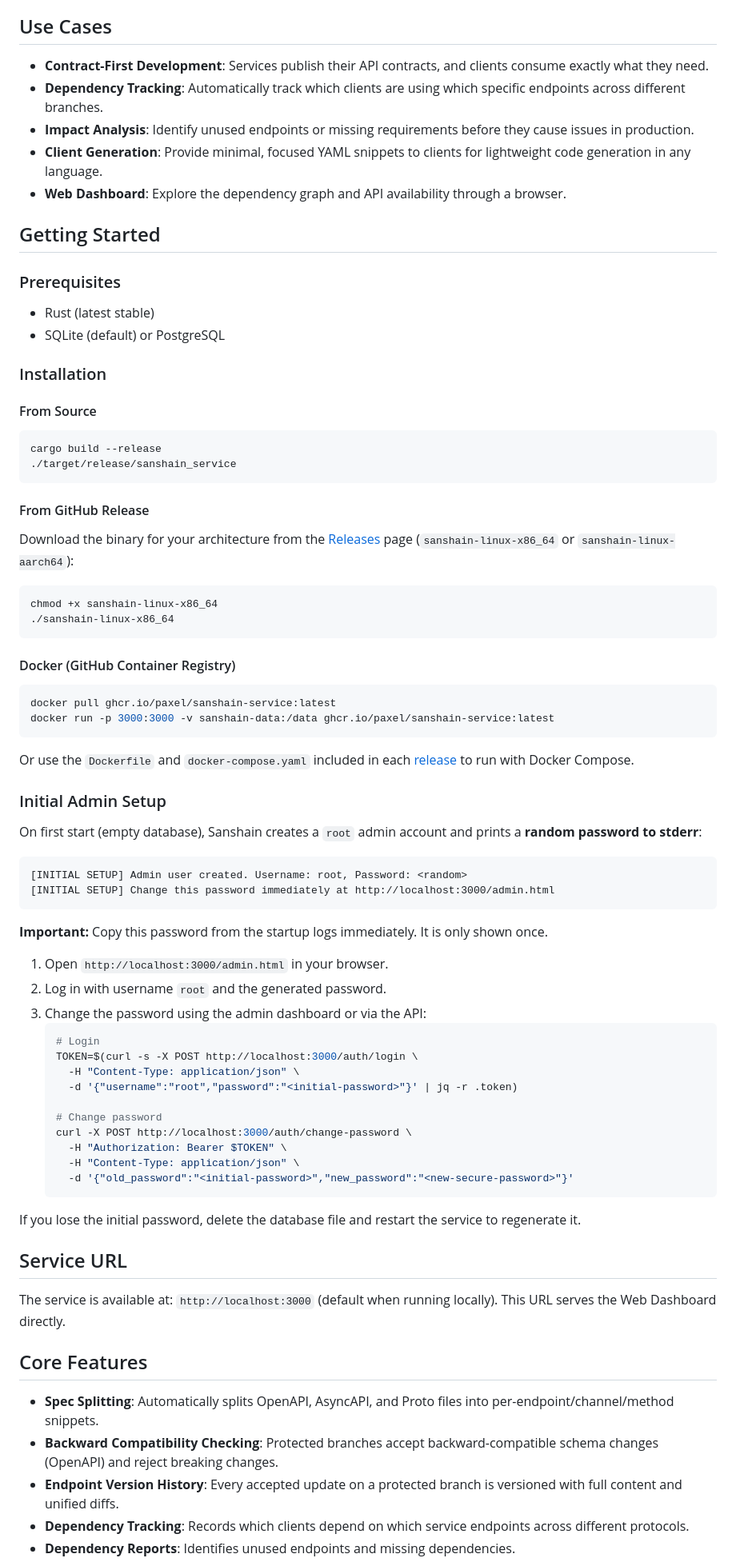
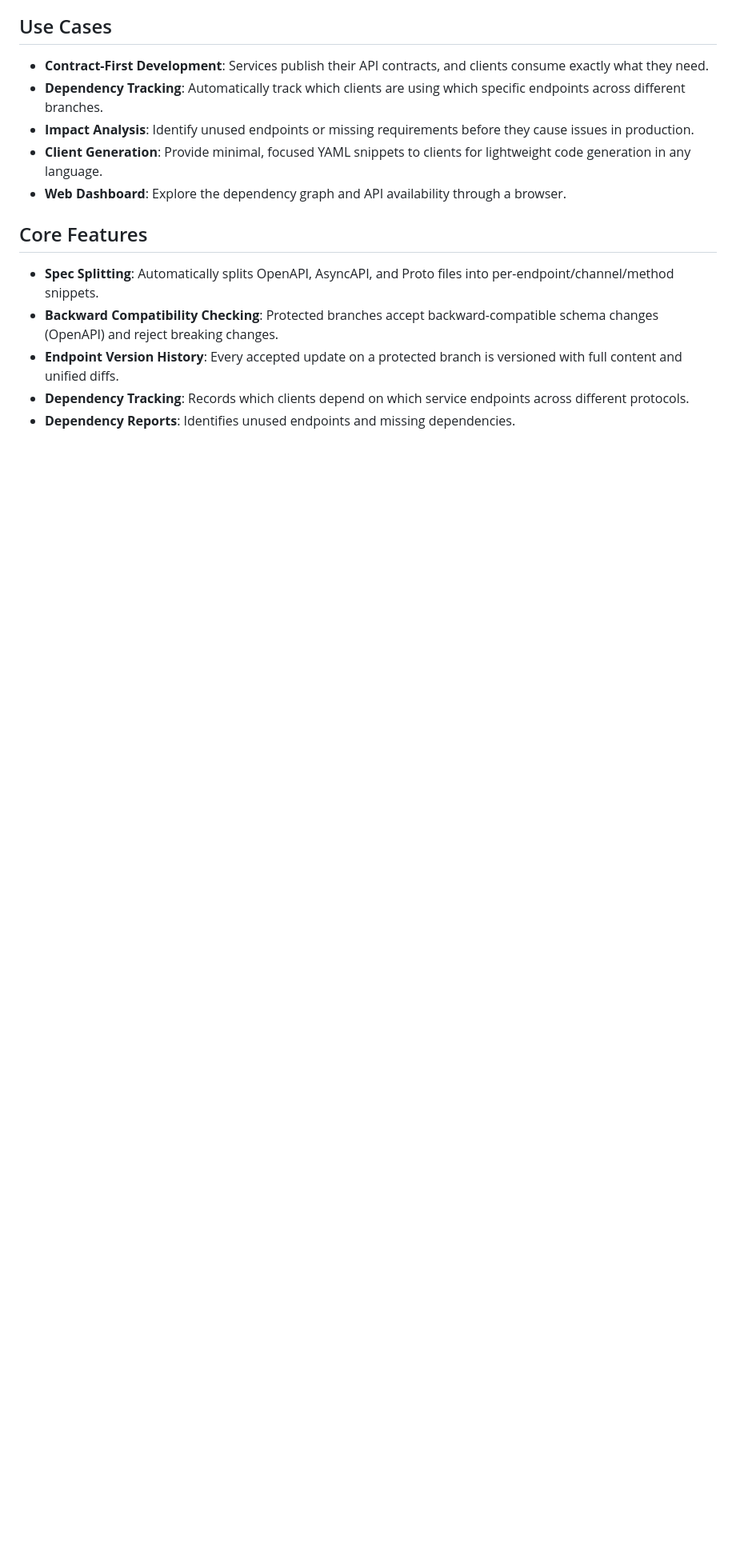
Before and after one commit to paxel/sanshain-service, a Markdown page: README.md, the part around one of its changes. Shown at 80% size. Rendered like a GitHub page; blank space fills up the shorter version.

Commit message:
Update README.md
removed noise

````diff
--- a/README.md
+++ b/README.md
@@ -14,67 +14,6 @@ Sanshain (Japanese for "Sunshine") is a specialized service designed to manage,
 - **Client Generation**: Provide minimal, focused YAML snippets to clients for lightweight code generation in any language.
 - **Web Dashboard**: Explore the dependency graph and API availability through a browser.
 
-## Getting Started
-
-### Prerequisites
-- Rust (latest stable)
-- SQLite (default) or PostgreSQL
-
-### Installation
-
-#### From Source
-```bash
-cargo build --release
-./target/release/sanshain_service
-```
-
-#### From GitHub Release
-Download the binary for your architecture from the [Releases](https://github.com/paxel/sanshain-service/releases) page (`sanshain-linux-x86_64` or `sanshain-linux-aarch64`):
-```bash
-chmod +x sanshain-linux-x86_64
-./sanshain-linux-x86_64
-```
-
-#### Docker (GitHub Container Registry)
-```bash
-docker pull ghcr.io/paxel/sanshain-service:latest
-docker run -p 3000:3000 -v sanshain-data:/data ghcr.io/paxel/sanshain-service:latest
-```
-
-Or use the `Dockerfile` and `docker-compose.yaml` included in each [release](https://github.com/paxel/sanshain-service/releases) to run with Docker Compose.
-
-### Initial Admin Setup
-
-On first start (empty database), Sanshain creates a `root` admin account and prints a **random password to stderr**:
-
-```
-[INITIAL SETUP] Admin user created. Username: root, Password: <random>
-[INITIAL SETUP] Change this password immediately at http://localhost:3000/admin.html
-```
-
-**Important:** Copy this password from the startup logs immediately. It is only shown once.
-
-1. Open `http://localhost:3000/admin.html` in your browser.
-2. Log in with username `root` and the generated password.
-3. Change the password using the admin dashboard or via the API:
-   ```bash
-   # Login
-   TOKEN=$(curl -s -X POST http://localhost:3000/auth/login \
-     -H "Content-Type: application/json" \
-     -d '{"username":"root","password":"<initial-password>"}' | jq -r .token)
-
-   # Change password
-   curl -X POST http://localhost:3000/auth/change-password \
-     -H "Authorization: Bearer $TOKEN" \
-     -H "Content-Type: application/json" \
-     -d '{"old_password":"<initial-password>","new_password":"<new-secure-password>"}'
-   ```
-
-If you lose the initial password, delete the database file and restart the service to regenerate it.
-
-## Service URL
-The service is available at: `http://localhost:3000` (default when running locally).
-This URL serves the Web Dashboard directly.
 
 ## Core Features
 
````
Also changed, not shown: other parts of README.md (+1 -4 lines).
